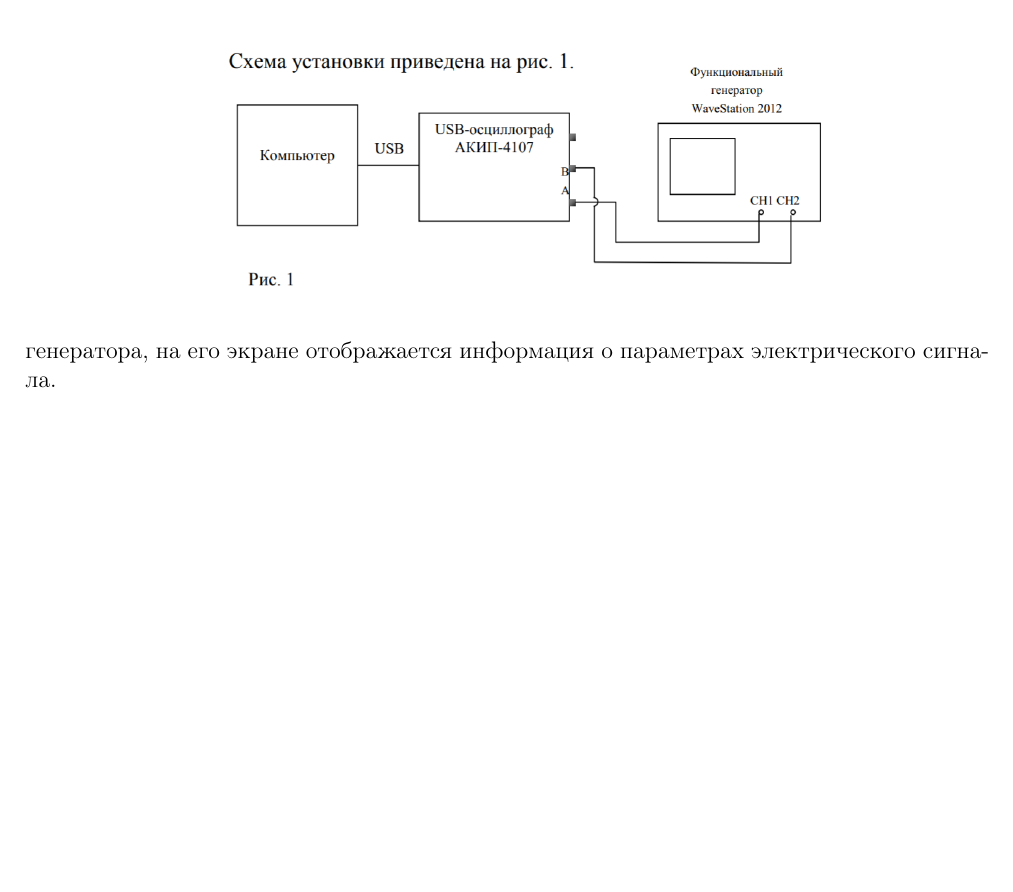
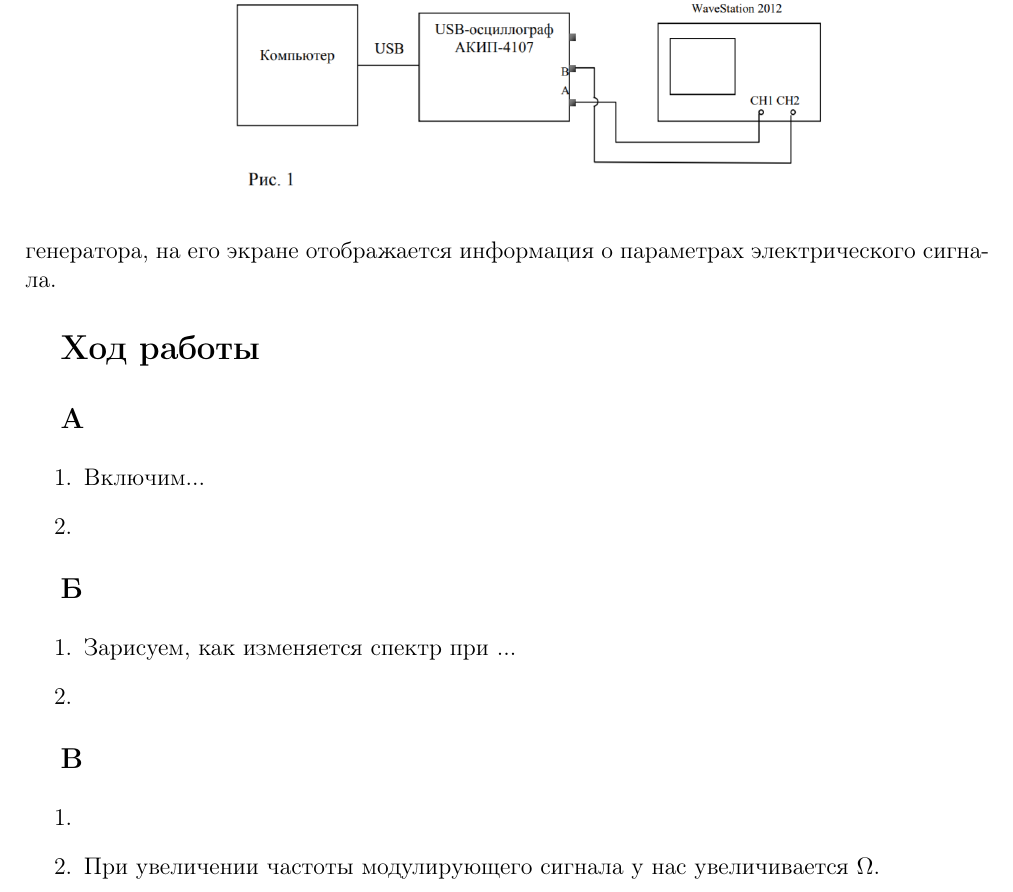
Before and after one commit to Sibonji/Labs, a LaTeX document (Physics/3.6.1/3.6.1.tex): part of page 3 of 3, cut so that both start at the same text, the shorter picture padded with empty space. Compiled offline with pdfLaTeX.

Commit message:
Add data for 3.6.1 lab

```diff
--- a/Physics/3.6.1/3.6.1.tex
+++ b/Physics/3.6.1/3.6.1.tex
@@ -90,4 +90,36 @@ f = \sum\limits_{n = 0}^{\inf} a_n \cos (n \omega_0 t + \phi_n ).\]
 наблюдать каждый из сигналов в отдельности, а также их произведение.
 В режиме спектроанализатора можно наблюдать спектры этих сигналов. При включении функционального генератора, на его экране отображается информация о параметрах электрического сигнала.
 
+\section*{Ход работы}
+
+\subsection*{А}
+
+\begin{enumerate}
+
+\item Включим...
+
+\item
+
+\end{enumerate}
+
+\subsection*{Б}
+
+\begin{enumerate}
+
+\item Зарисуем, как изменяется спектр при ...
+
+\item
+
+\end{enumerate}
+
+\subsection*{В}
+
+\begin{enumerate}
+
+\item
+
+\item При увеличении частоты модулирующего сигнала у нас увеличивается $\Omega$.
+
+\end{enumerate}
+
 \end{document}
```
Also changed, not shown: 1 other file.
